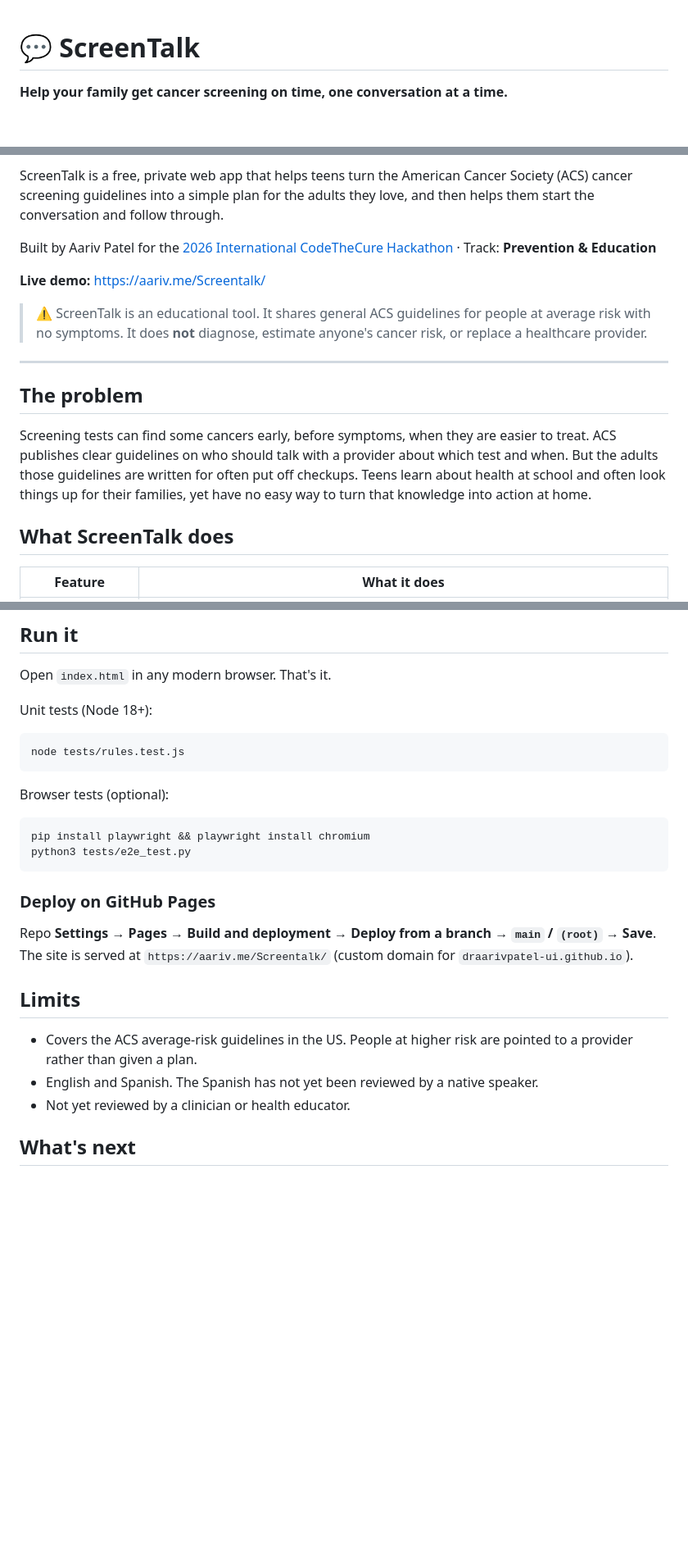
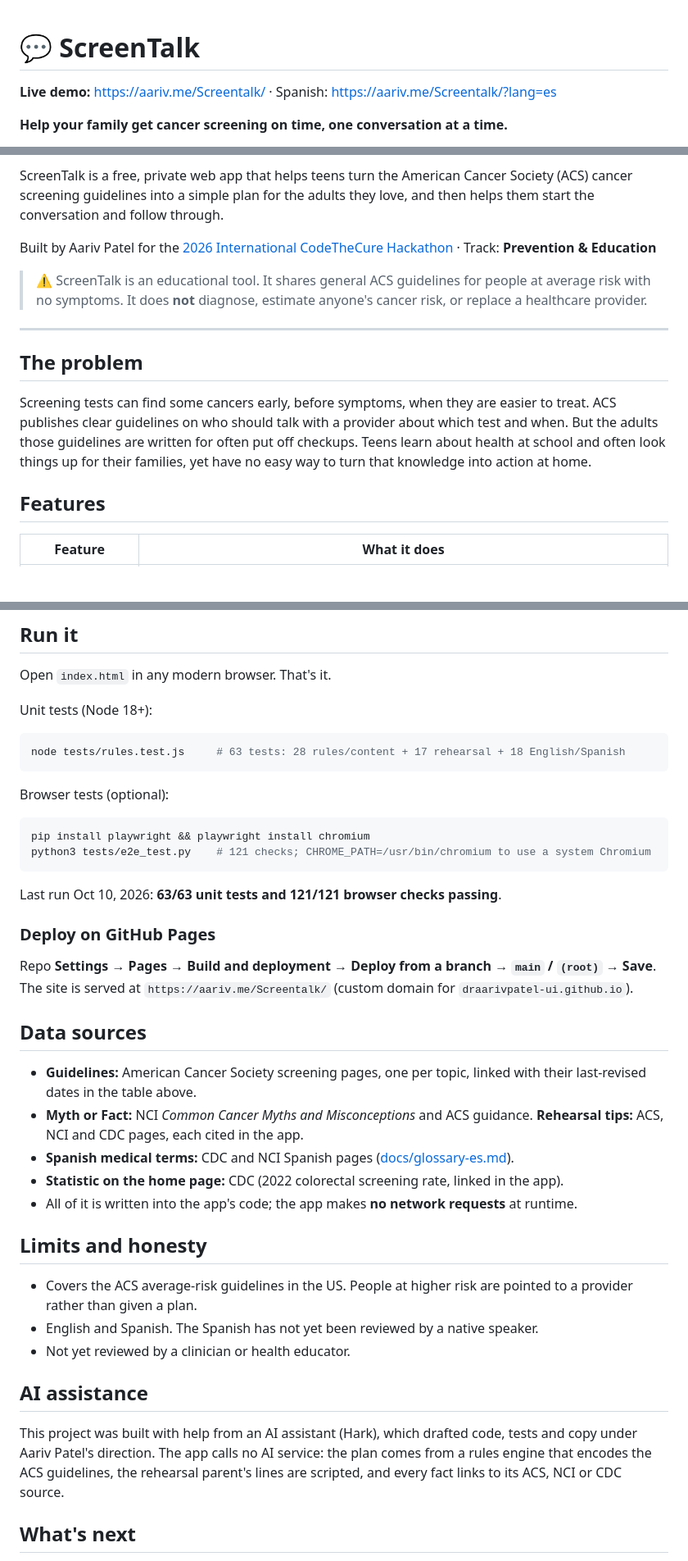
Before and after one commit to draarivpatel-ui/Screentalk, a Markdown page: README.md, 3 parts joined by grey strips. Shown at 82% size. Drawn GitHub-style; blank space fills up the shorter version.

````diff
--- a/README.md
+++ b/README.md
@@ -1,3 +1,5 @@
 # 💬 ScreenTalk
 
+**Live demo:** https://aariv.me/Screentalk/ · Spanish: https://aariv.me/Screentalk/?lang=es
+
 **Help your family get cancer screening on time, one conversation at a time.**
@@ -5,8 +11,6 @@
 ScreenTalk is a free, private web app that helps teens turn the American Cancer Society (ACS) cancer screening guidelines into a simple plan for the adults they love, and then helps them start the conversation and follow through.
 
 Built by Aariv Patel for the [2026 International CodeTheCure Hackathon](https://codethecure-hackathon-26.devpost.com/) · Track: **Prevention & Education**
-
-**Live demo:** https://aariv.me/Screentalk/
 
 > ⚠️ ScreenTalk is an educational tool. It shares general ACS guidelines for people at average risk with no symptoms. It does **not** diagnose, estimate anyone's cancer risk, or replace a healthcare provider.
 
@@ -16,7 +20,7 @@ Built by Aariv Patel for the [2026 International CodeTheCure Hackathon](https://
 
 Screening tests can find some cancers early, before symptoms, when they are easier to treat. ACS publishes clear guidelines on who should talk with a provider about which test and when. But the adults those guidelines are written for often put off checkups. Teens learn about health at school and often look things up for their families, yet have no easy way to turn that knowledge into action at home.
 
-## What ScreenTalk does
+## Features
 
 | Feature | What it does |
 |---|---|
@@ -97,25 +101,39 @@ Open `index.html` in any modern browser. That's it.
 Unit tests (Node 18+):
 
 ```bash
-node tests/rules.test.js
+node tests/rules.test.js     # 63 tests: 28 rules/content + 17 rehearsal + 18 English/Spanish
 ```
 
 Browser tests (optional):
 
 ```bash
 pip install playwright && playwright install chromium
-python3 tests/e2e_test.py
+python3 tests/e2e_test.py    # 121 checks; CHROME_PATH=/usr/bin/chromium to use a system Chromium
 ```
+
+Last run Oct 10, 2026: **63/63 unit tests and 121/121 browser checks passing**.
 
 ### Deploy on GitHub Pages
 
 Repo **Settings → Pages → Build and deployment → Deploy from a branch → `main` / `(root)` → Save**. The site is served at `https://aariv.me/Screentalk/` (custom domain for `draarivpatel-ui.github.io`).
 
-## Limits
+## Data sources
+
+- **Guidelines:** American Cancer Society screening pages, one per topic, linked with their last-revised dates in the table above.
+- **Myth or Fact:** NCI *Common Cancer Myths and Misconceptions* and ACS guidance. **Rehearsal tips:** ACS, NCI and CDC pages, each cited in the app.
+- **Spanish medical terms:** CDC and NCI Spanish pages ([docs/glossary-es.md](docs/glossary-es.md)).
+- **Statistic on the home page:** CDC (2022 colorectal screening rate, linked in the app).
+- All of it is written into the app's code; the app makes **no network requests** at runtime.
+
+## Limits and honesty
 
 - Covers the ACS average-risk guidelines in the US. People at higher risk are pointed to a provider rather than given a plan.
 - English and Spanish. The Spanish has not yet been reviewed by a native speaker.
 - Not yet reviewed by a clinician or health educator.
+
+## AI assistance
+
+This project was built with help from an AI assistant (Hark), which drafted code, tests and copy under Aariv Patel's direction. The app calls no AI service: the plan comes from a rules engine that encodes the ACS guidelines, the rehearsal parent's lines are scripted, and every fact links to its ACS, NCI or CDC source.
 
 ## What's next
 
````
Also changed, not shown: other parts of README.md (+5 -1 lines).
